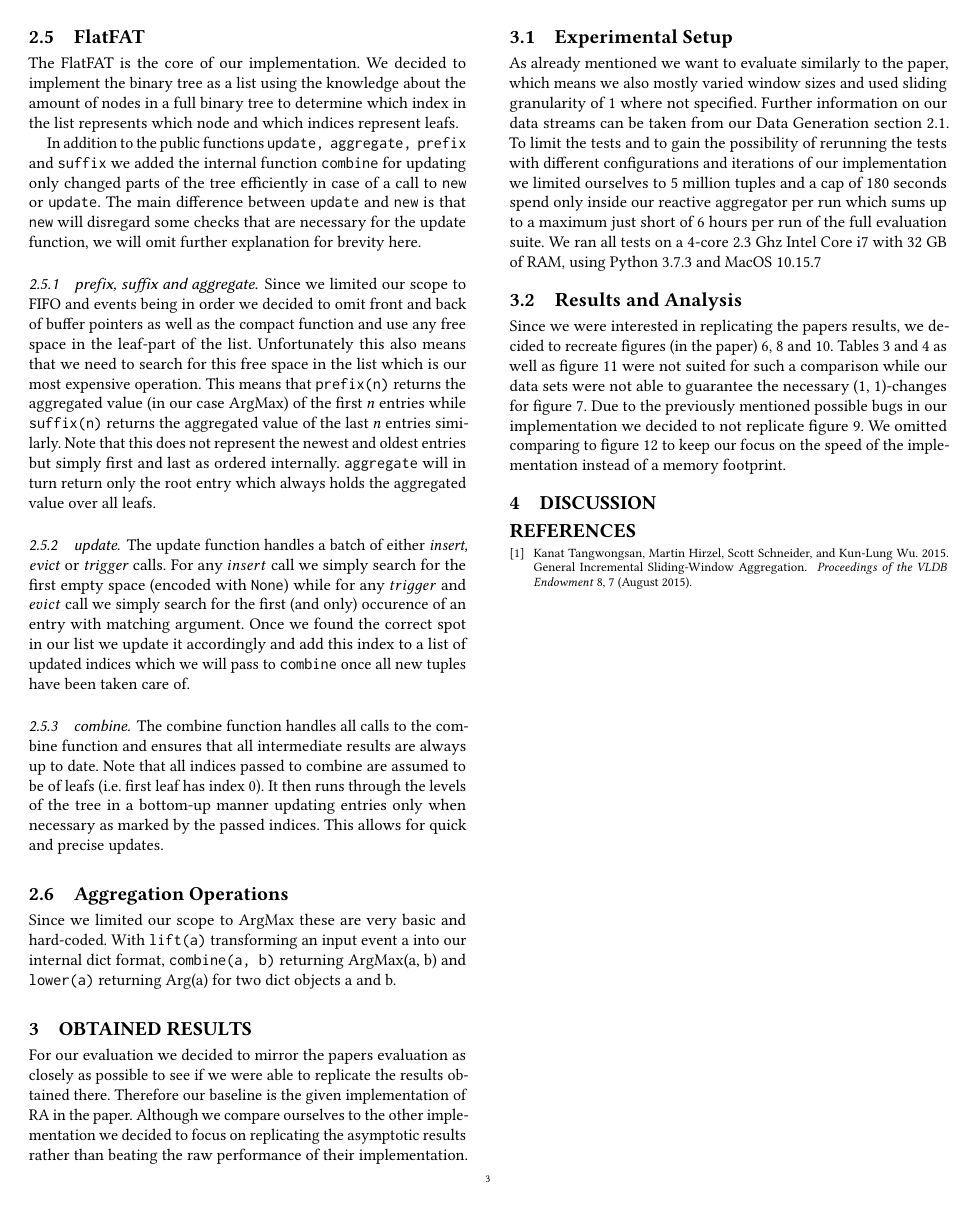
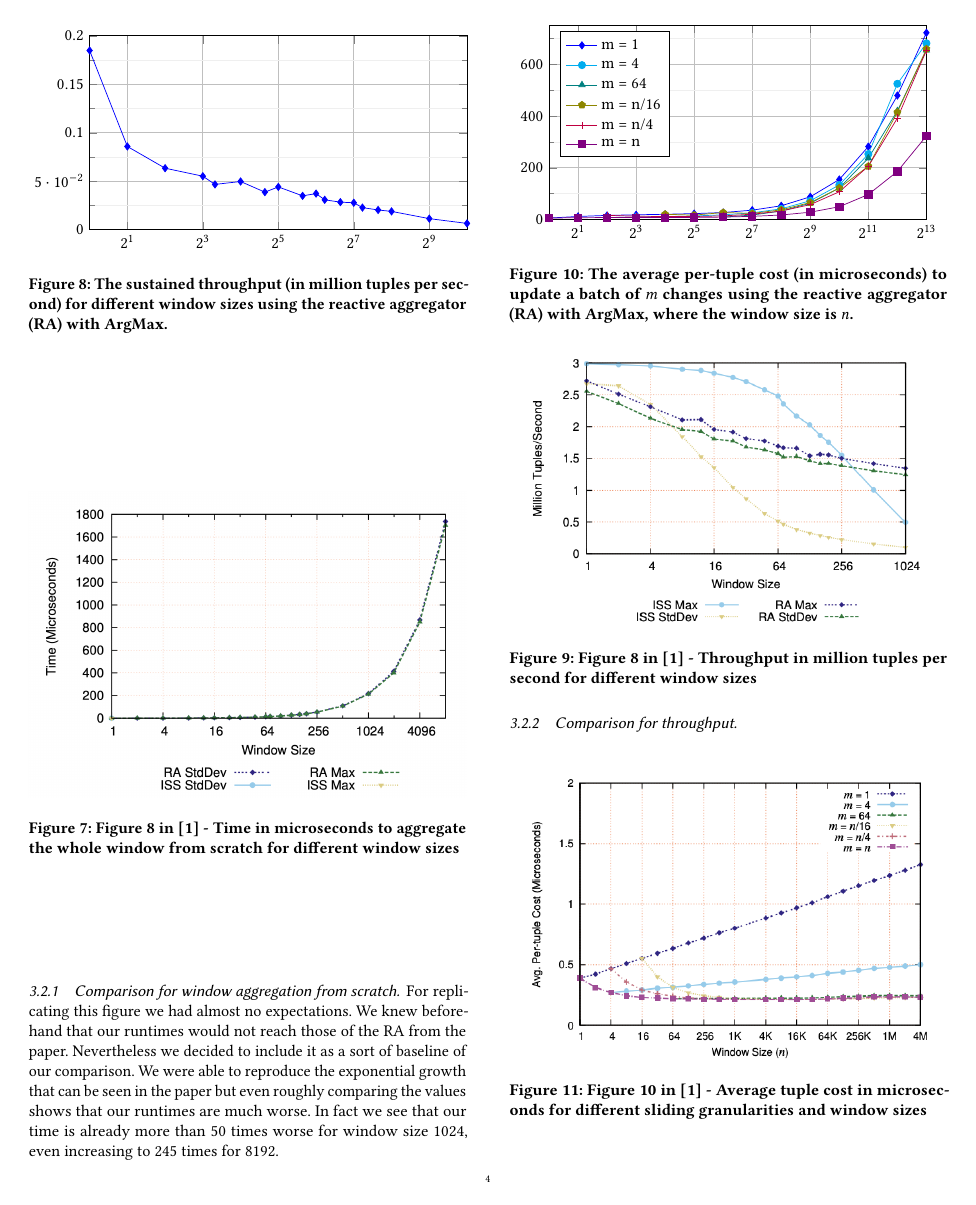
Before and after one commit to muderjul/event_processing_2021, a LaTeX paper (report/main.tex, which reads report/sections/evaluation.tex): page 3 of 3 before the commit and page 4 of 5 after it. Compiled offline with pdfLaTeX.

Commit message:
continue report for evaluation section

```diff
--- a/report/sections/evaluation.tex
+++ b/report/sections/evaluation.tex
@@ -22,3 +22,43 @@ for such a comparison while our data sets were not able to guarantee the necessa
 (1, 1)-changes for figure 7. Due to the previously mentioned possible bugs in our
 implementation we decided to not replicate figure 9. We omitted comparing to figure 12
 to keep our focus on the speed of the implementation instead of a memory footprint.
+
+\subsubsection{Comparison for window aggregation from scratch}
+
+\subfile{../figures/figure8.tex}
+
+\begin{figure}[H]
+	\centering
+	\includegraphics[width=\linewidth]{../figures/fig8}
+	\caption{Figure 8 in~\cite{GeneralIncremental15} - Time in microseconds to aggregate the whole window from scratch for different window sizes}
+	\label{fig:original_architecture}
+\end{figure}
+
+For replicating this figure we had almost no expectations. We knew beforehand that
+our runtimes would not reach those of the RA from the paper. Nevertheless we decided
+to include it as a sort of baseline of our comparison. We were able to reproduce the
+exponential growth that can be seen in the paper but even roughly comparing the
+values shows that our runtimes are much worse. In fact we see that our time is already
+more than 50 times worse for window size 1024, even increasing to 245 times for 8192.
+
+\subsubsection{Comparison for throughput}
+
+\subfile{../figures/figure6.tex}
+
+\begin{figure}[H]
+	\centering
+	\includegraphics[width=\linewidth]{../figures/fig6}
+	\caption{Figure 8 in~\cite{GeneralIncremental15} - Throughput in million tuples per second for different window sizes}
+	\label{fig:original_architecture}
+\end{figure}
+
+\subsubsection{Comparison for average per-tuple cost}
+
+\subfile{../figures/figure10.tex}
+
+\begin{figure}[H]
+	\centering
+	\includegraphics[width=\linewidth]{../figures/fig10}
+	\caption{Figure 10 in~\cite{GeneralIncremental15} -  Average tuple cost in microseconds for different sliding granularities and window sizes}
+	\label{fig:original_architecture}
+\end{figure}
```
Also changed, not shown: report/figures/fig10.png (added), report/figures/fig6.png (added), report/figures/fig8.png (added), 1 other file.
